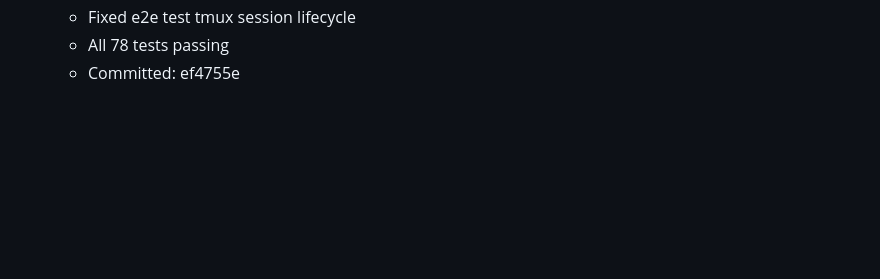
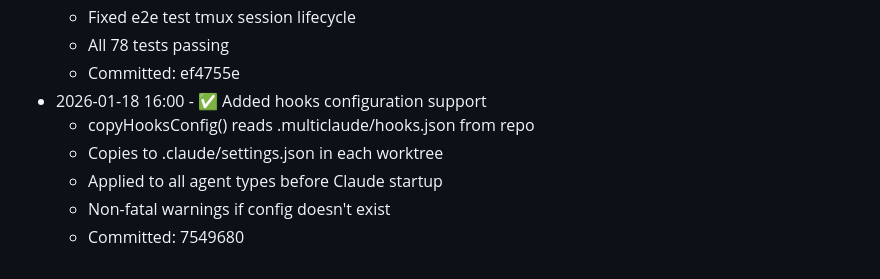
Before and after one commit to aronchick/multiclaude, a Markdown page: dev_log.md, the part around the change. GitHub-like rendering; blank space fills up the shorter version.

```diff
--- a/dev_log.md
+++ b/dev_log.md
@@ -166,3 +166,9 @@ Ready for Phase 3: Replace plain shells with Claude Code instances.
   - Fixed e2e test tmux session lifecycle
   - All 78 tests passing
   - Committed: ef4755e
+- 2026-01-18 16:00 - ✅ Added hooks configuration support
+  - copyHooksConfig() reads .multiclaude/hooks.json from repo
+  - Copies to .claude/settings.json in each worktree
+  - Applied to all agent types before Claude startup
+  - Non-fatal warnings if config doesn't exist
+  - Committed: 7549680
```
Also changed, not shown: SPEC.md (+12 -10 lines).
